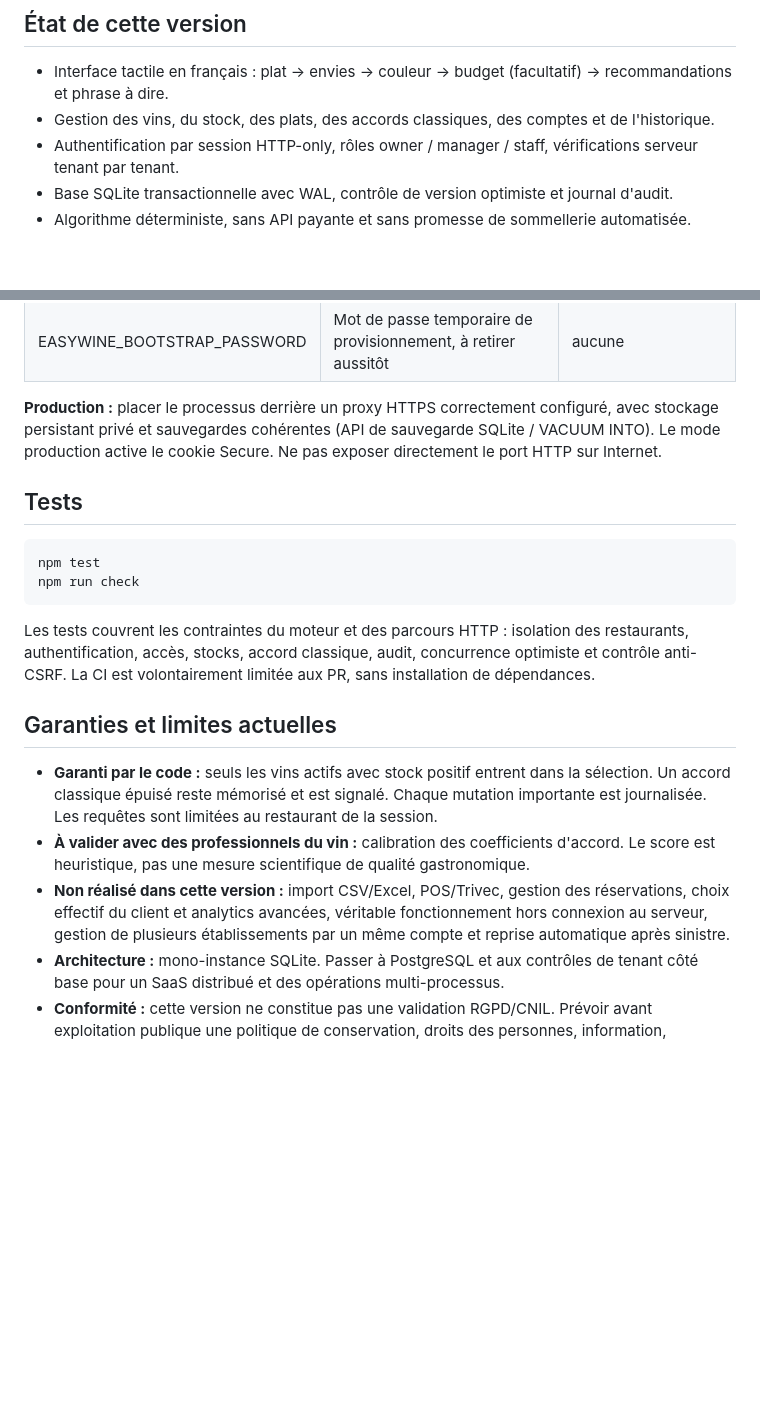
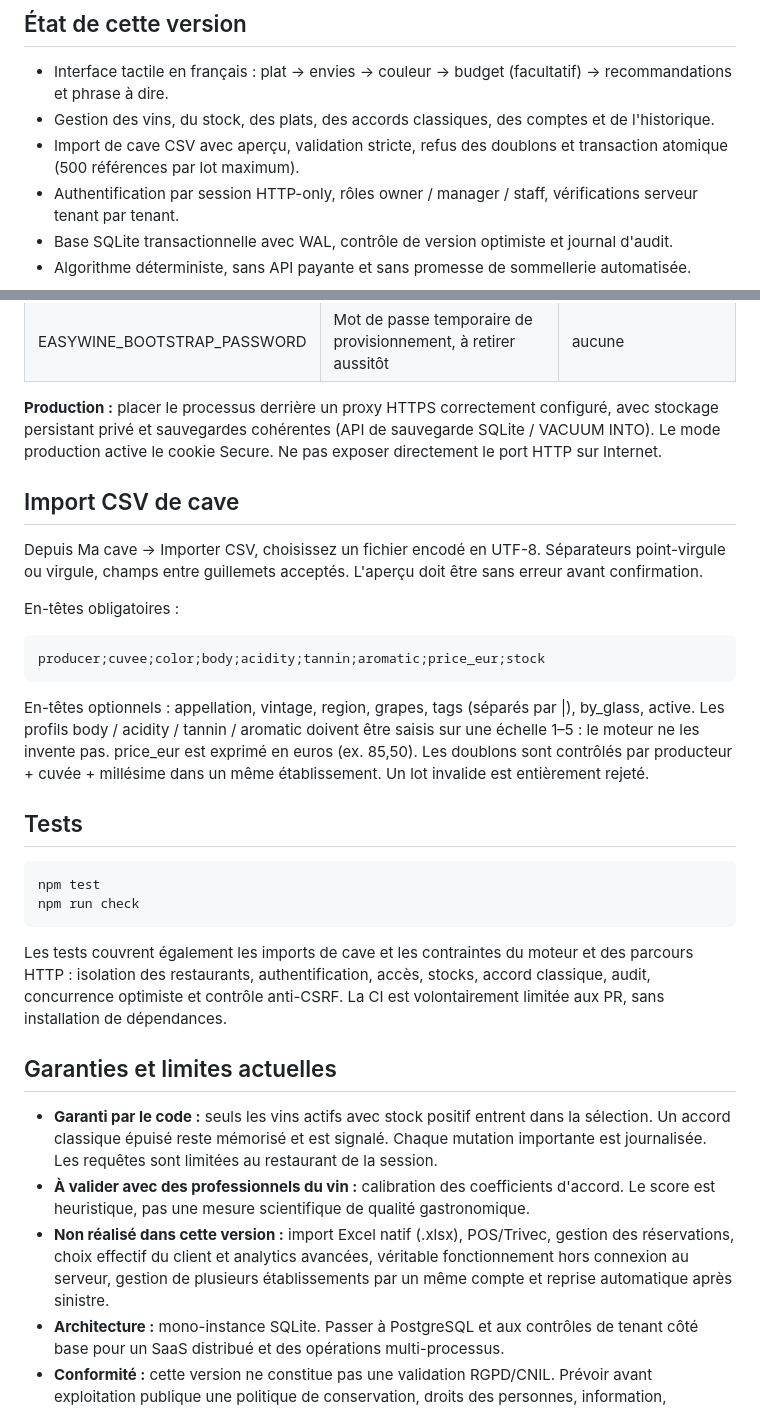
Before and after one commit to SPOOKYDEV-AI/easywine, a Markdown page: README.md, 2 parts joined by grey strips. Drawn GitHub-style; blank space fills up the shorter version.

Commit message:
docs: document verified CSV workflow and format

```diff
--- a/README.md
+++ b/README.md
@@ -6,6 +6,7 @@ EasyWine aide le personnel de salle à recommander rapidement des bouteilles **r
 
 - Interface tactile en français : plat → envies → couleur → budget (facultatif) → recommandations et phrase à dire.
 - Gestion des vins, du stock, des plats, des accords classiques, des comptes et de l'historique.
+- Import de cave CSV avec aperçu, validation stricte, refus des doublons et transaction atomique (500 références par lot maximum).
 - Authentification par session HTTP-only, rôles owner / manager / staff, vérifications serveur tenant par tenant.
 - Base SQLite transactionnelle avec WAL, contrôle de version optimiste et journal d'audit.
 - Algorithme déterministe, sans API payante et sans promesse de sommellerie automatisée.
@@ -56,18 +57,28 @@ Le secret initial doit comporter au minimum 12 caractères. Les données sont cr
 
 **Production :** placer le processus derrière un proxy HTTPS correctement configuré, avec stockage persistant privé et sauvegardes cohérentes (API de sauvegarde SQLite / VACUUM INTO). Le mode production active le cookie Secure. Ne pas exposer directement le port HTTP sur Internet.
 
+## Import CSV de cave
+
+Depuis Ma cave → Importer CSV, choisissez un fichier encodé en UTF-8. Séparateurs point-virgule ou virgule, champs entre guillemets acceptés. L'aperçu doit être sans erreur avant confirmation.
+
+En-têtes obligatoires :
+
+    producer;cuvee;color;body;acidity;tannin;aromatic;price_eur;stock
+
+En-têtes optionnels : appellation, vintage, region, grapes, tags (séparés par |), by_glass, active. Les profils body / acidity / tannin / aromatic doivent être saisis sur une échelle 1–5 : le moteur ne les invente pas. price_eur est exprimé en euros (ex. 85,50). Les doublons sont contrôlés par producteur + cuvée + millésime dans un même établissement. Un lot invalide est entièrement rejeté.
+
 ## Tests
 
     npm test
     npm run check
 
-Les tests couvrent les contraintes du moteur et des parcours HTTP : isolation des restaurants, authentification, accès, stocks, accord classique, audit, concurrence optimiste et contrôle anti-CSRF. La CI est volontairement limitée aux PR, sans installation de dépendances.
+Les tests couvrent également les imports de cave et les contraintes du moteur et des parcours HTTP : isolation des restaurants, authentification, accès, stocks, accord classique, audit, concurrence optimiste et contrôle anti-CSRF. La CI est volontairement limitée aux PR, sans installation de dépendances.
 
 ## Garanties et limites actuelles
 
 - **Garanti par le code :** seuls les vins actifs avec stock positif entrent dans la sélection. Un accord classique épuisé reste mémorisé et est signalé. Chaque mutation importante est journalisée. Les requêtes sont limitées au restaurant de la session.
 - **À valider avec des professionnels du vin :** calibration des coefficients d'accord. Le score est heuristique, pas une mesure scientifique de qualité gastronomique.
-- **Non réalisé dans cette version :** import CSV/Excel, POS/Trivec, gestion des réservations, choix effectif du client et analytics avancées, véritable fonctionnement hors connexion au serveur, gestion de plusieurs établissements par un même compte et reprise automatique après sinistre.
+- **Non réalisé dans cette version :** import Excel natif (.xlsx), POS/Trivec, gestion des réservations, choix effectif du client et analytics avancées, véritable fonctionnement hors connexion au serveur, gestion de plusieurs établissements par un même compte et reprise automatique après sinistre.
 - **Architecture :** mono-instance SQLite. Passer à PostgreSQL et aux contrôles de tenant côté base pour un SaaS distribué et des opérations multi-processus.
 - **Conformité :** cette version ne constitue pas une validation RGPD/CNIL. Prévoir avant exploitation publique une politique de conservation, droits des personnes, information, durcissement déploiement, revue de sécurité et procédures de sauvegarde/restauration.
 
```
